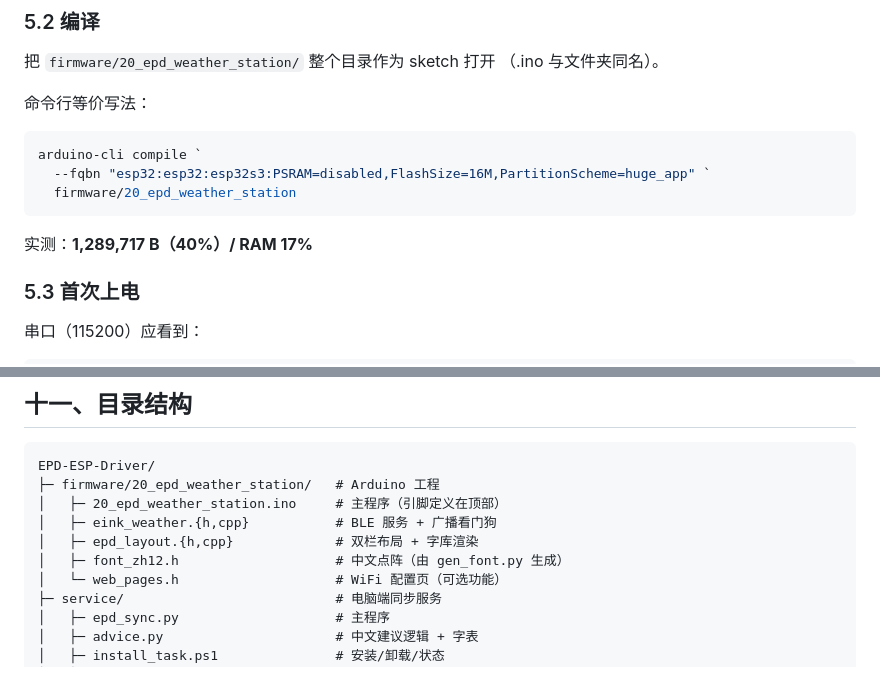
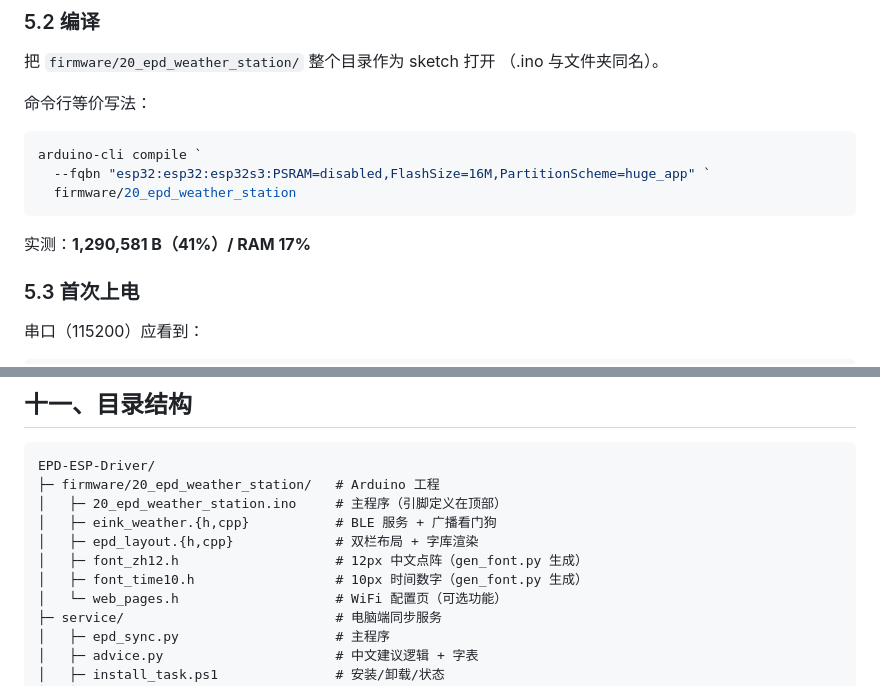
Before and after one commit to ABE9-mix/EPD-ESP-driver, a Markdown page: README.md, 2 parts joined by grey strips. Drawn GitHub-style.

````diff
--- a/README.md
+++ b/README.md
@@ -223,7 +238,7 @@ arduino-cli compile `
   firmware/20_epd_weather_station
 ```
 
-实测：**1,289,717 B（40%）/ RAM 17%**
+实测：**1,290,581 B（41%）/ RAM 17%**
 
 ### 5.3 首次上电
 
@@ -393,7 +413,8 @@ EPD-ESP-Driver/
 │   ├─ 20_epd_weather_station.ino     # 主程序（引脚定义在顶部）
 │   ├─ eink_weather.{h,cpp}           # BLE 服务 + 广播看门狗
 │   ├─ epd_layout.{h,cpp}             # 双栏布局 + 字库渲染
-│   ├─ font_zh12.h                    # 中文点阵（由 gen_font.py 生成）
+│   ├─ font_zh12.h                    # 12px 中文点阵（gen_font.py 生成）
+│   ├─ font_time10.h                  # 10px 时间数字（gen_font.py 生成）
 │   └─ web_pages.h                    # WiFi 配置页（可选功能）
 ├─ service/                           # 电脑端同步服务
 │   ├─ epd_sync.py                    # 主程序
````
Also changed, not shown: other parts of README.md (+28 -8 lines), docs/显示改版-v4-双栏.md (+46 -0 lines), docs/preview_cold.png, docs/preview_rain.png, docs/preview_sunny.png, 9 other files.
